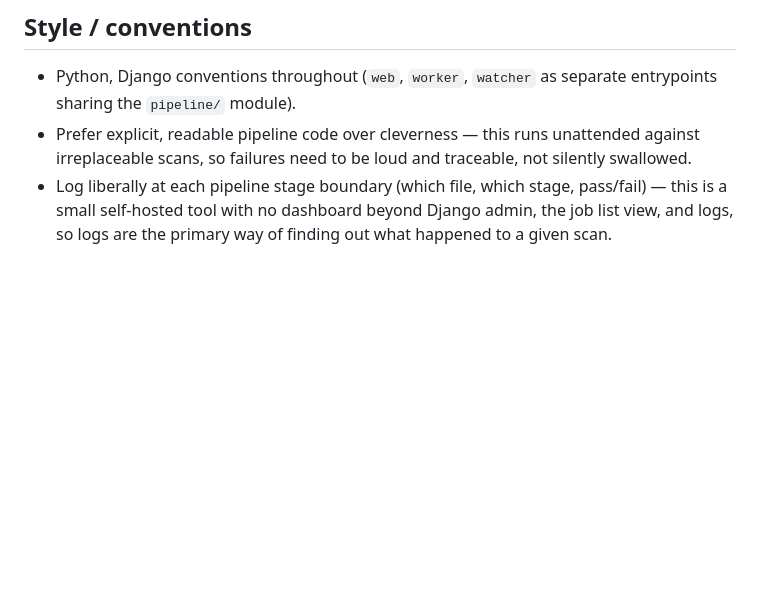
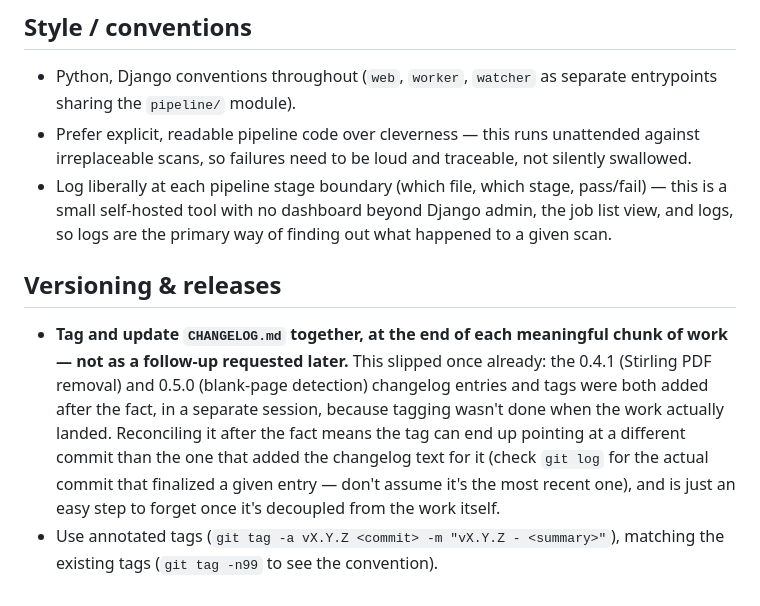
Before and after one commit to matthewmilesuk/paperless-ocr-pipeline, a Markdown page: AGENTS.md, the part around the change. Drawn GitHub-style; blank space fills up the shorter version.

Commit message:
docs: note that tagging and CHANGELOG updates should be atomic with the work
Prompted by having to reconcile a gap between CHANGELOG.md and actual
git tags after the fact (0.4.1 and 0.5.0 were both added retroactively,
in a separate session from the work they describe).

Co-Authored-By: Claude Sonnet 5 <noreply@anthropic.com>

```diff
--- a/AGENTS.md
+++ b/AGENTS.md
@@ -172,3 +172,19 @@ stage function whose contract changed once actually implemented.
   pass/fail) — this is a small self-hosted tool with no dashboard beyond
   Django admin, the job list view, and logs, so logs are the primary way
   of finding out what happened to a given scan.
+
+## Versioning & releases
+
+- **Tag and update `CHANGELOG.md` together, at the end of each meaningful
+  chunk of work — not as a follow-up requested later.** This slipped
+  once already: the 0.4.1 (Stirling PDF removal) and 0.5.0 (blank-page
+  detection) changelog entries and tags were both added after the fact,
+  in a separate session, because tagging wasn't done when the work
+  actually landed. Reconciling it after the fact means the tag can end
+  up pointing at a different commit than the one that added the
+  changelog text for it (check `git log` for the actual commit that
+  finalized a given entry — don't assume it's the most recent one), and
+  is just an easy step to forget once it's decoupled from the work
+  itself.
+- Use annotated tags (`git tag -a vX.Y.Z <commit> -m "vX.Y.Z - <summary>"`),
+  matching the existing tags (`git tag -n99` to see the convention).
```
